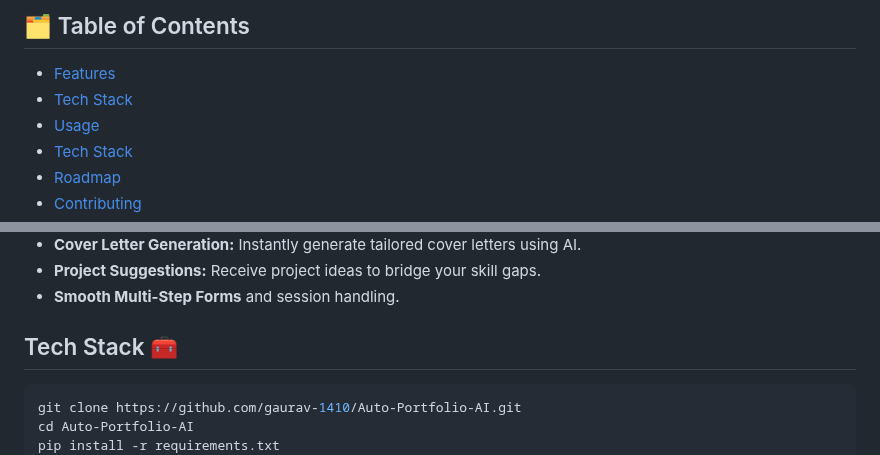
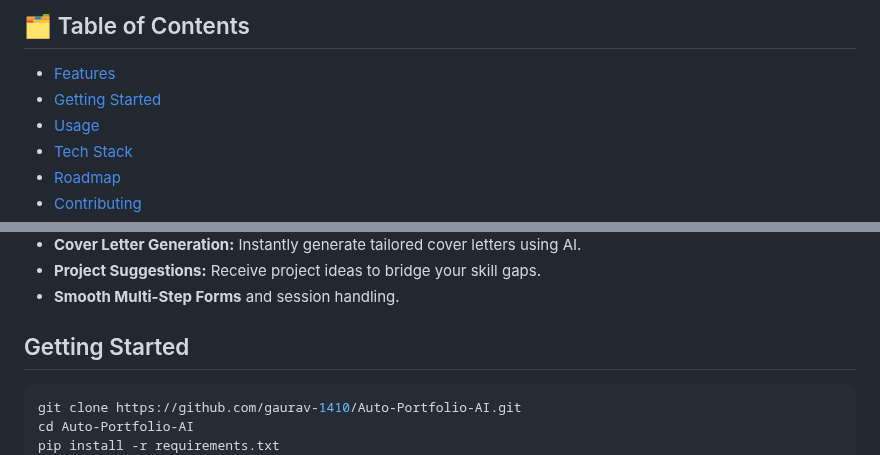
Before and after one commit to gaurav-1410/Auto-Portfolio-AI, a Markdown page: README.MD, 2 parts joined by grey strips. Drawn GitHub-style.

````diff
--- a/README.MD
+++ b/README.MD
@@ -31,7 +31,7 @@
 
 ## 🗂️ Table of Contents
 - [Features](#features-)
-- [Tech Stack](#tech-stack-)
+- [Getting Started](#getting-started-)
 - [Usage](#usage-)
 - [Tech Stack](#tech-stack-)
 - [Roadmap](#roadmap-)
@@ -50,7 +50,7 @@
 - **Project Suggestions:** Receive project ideas to bridge your skill gaps.
 - **Smooth Multi-Step Forms** and session handling.
 
-## Tech Stack 🧰
+## Getting Started
 
 ```bash
 git clone https://github.com/gaurav-1410/Auto-Portfolio-AI.git
````
